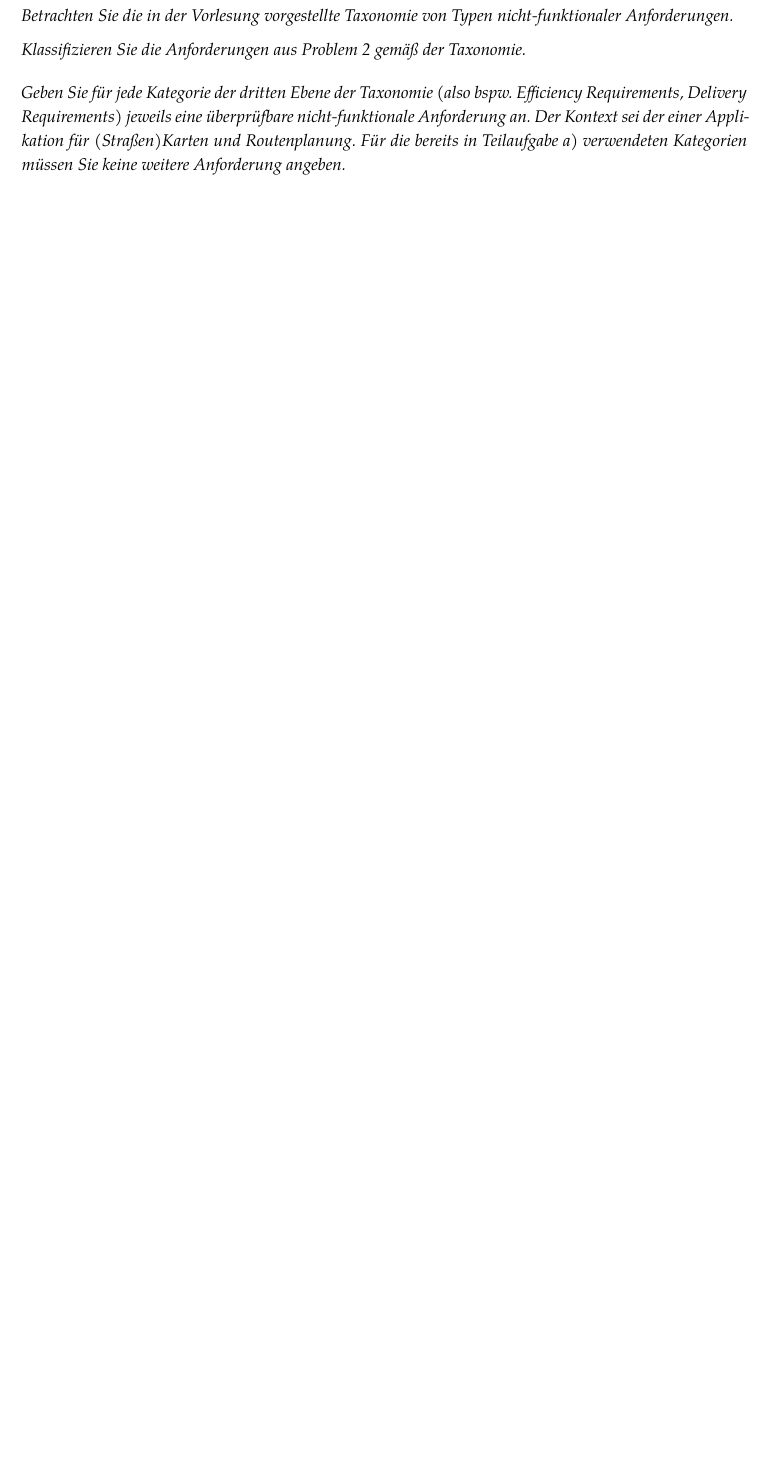
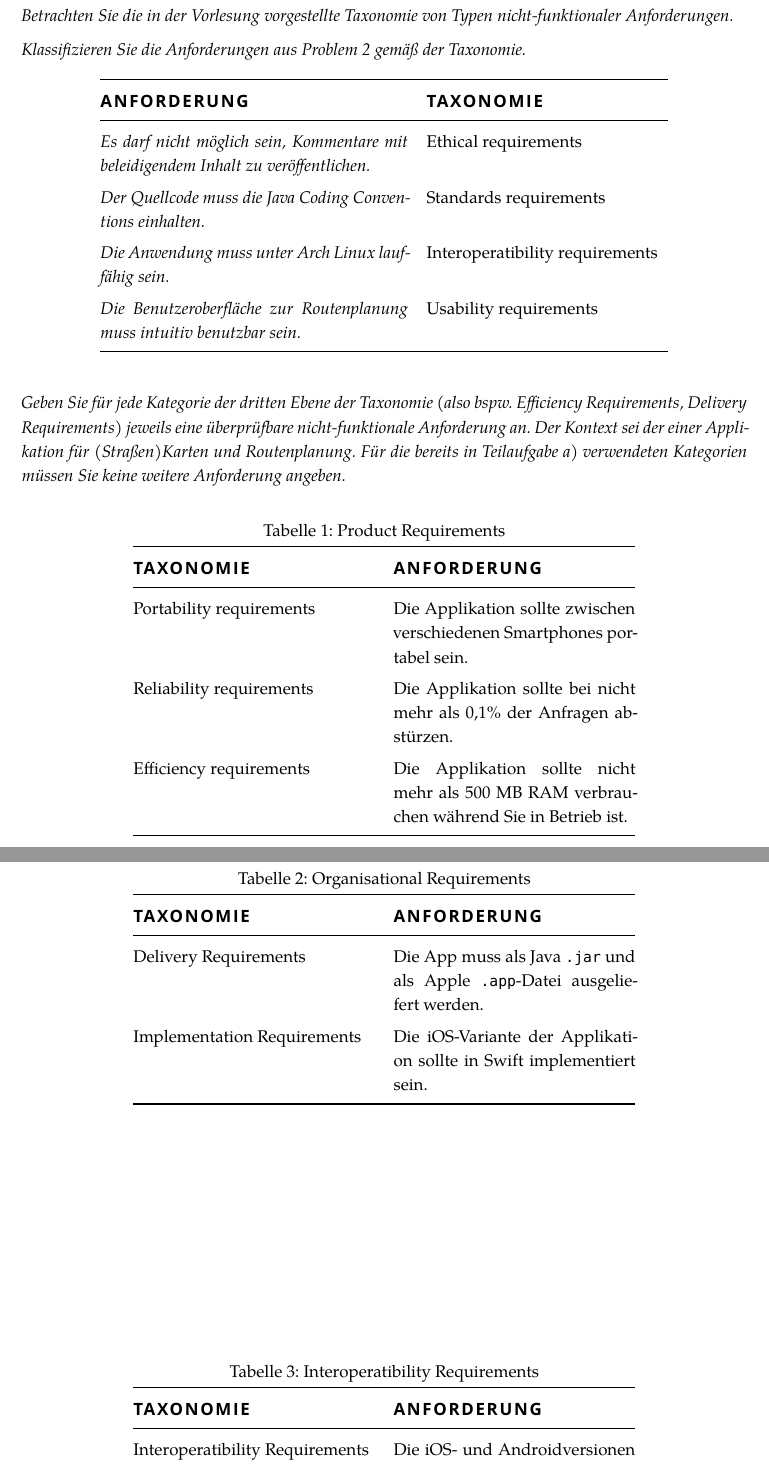
Before and after one commit to xfbs/se, a LaTeX problem sheet (exercises/ex03/solution/solution.tex): part of page 4 of 4 before the commit and two parts of pages 4 and 5 of 5 after it, the two joined at a grey line, cut so that both start at the same text, the shorter picture padded with empty space. Compiled offline with XeLaTeX; a missing font is replaced by an installed copy or a similar font.

Commit message:
updates solution

```diff
--- a/exercises/ex03/solution/solution.tex
+++ b/exercises/ex03/solution/solution.tex
@@ -144,6 +144,52 @@ Möchte man dennoch sicher sein, dass eine reibungslose Kommunikation zwischen u
 \medskip\noindent
 \emph{Klassifizieren Sie die Anforderungen aus Problem 2 gemäß der Taxonomie.}
 
+\begin{table}[!h]\centering\tablespacing{1.3}
+\begin{tabular}{@{}p{7cm}p{5.5cm}@{}}
+\toprule
+\caps{ANFORDERUNG} & \caps{TAXONOMIE}\\
+\midrule
+\emph{Es darf nicht möglich sein, Kommentare mit beleidigendem Inhalt zu veröffentlichen.} & Ethical requirements\\
+\emph{Der Quellcode muss die Java Coding Conventions einhalten.} & Standards requirements\\
+\emph{Die Anwendung muss unter Arch Linux lauffähig sein.} & Interoperatibility requirements\\
+\emph{Die Benutzeroberfläche zur Routenplanung muss intuitiv benutzbar sein.} & Usability requirements\\
+\bottomrule
+\end{tabular}
+\end{table}
+
 \bigskip\noindent
 \emph{Geben Sie für jede Kategorie der dritten Ebene der Taxonomie (also bspw. Efficiency Requirements, Delivery Requirements) jeweils eine überprüfbare nicht-funktionale Anforderung an. Der Kontext sei der einer Applikation für (Straßen)Karten und Routenplanung. Für die bereits in Teilaufgabe a) verwendeten Kategorien müssen Sie keine weitere Anforderung angeben.}
 
+\begin{table}[!h]\centering\tablespacing{1.3}
+\caption{Product Requirements}
+\begin{tabular}{@{}p{5.5cm}p{5.5cm}@{}}
+\toprule
+\caps{TAXONOMIE} & \caps{ANFORDERUNG}\\
+\midrule
+Portability requirements & Die Applikation sollte zwischen verschiedenen Smartphones portabel sein. \\
+Reliability requirements & Die Applikation sollte bei nicht mehr als 0,1\% der Anfragen abstürzen.\\
+Efficiency requirements & Die Applikation sollte nicht mehr als 500 MB RAM verbrauchen während Sie in Betrieb ist.\\
+\bottomrule
+\end{tabular}
+\end{table}
+
+\begin{table}[!h]\centering\tablespacing{1.3}
+\caption{Organisational Requirements}
+\begin{tabular}{@{}p{5.5cm}p{5.5cm}@{}}
+\toprule
+\caps{TAXONOMIE} & \caps{ANFORDERUNG}\\
+\midrule
+Delivery Requirements & Die App muss als Java \texttt{.jar} und als Apple \texttt{.app}-Datei ausgeliefert werden.\\
+Implementation Requirements & Die iOS-Variante der Applikation sollte in Swift implementiert sein.\\
+\bottomrule
+\end{tabular}
+\end{table}
+
+\begin{table}[!h]\centering\tablespacing{1.3}
+\caption{Interoperatibility Requirements}
+\begin{tabular}{@{}p{5.5cm}p{5.5cm}@{}}
+\toprule
+\caps{TAXONOMIE} & \caps{ANFORDERUNG}\\
+\midrule
+Interoperatibility Requirements & Die iOS- und Androidversionen der App sollten untereinander kompatibel sein, so dass User sich gegenseitig Koordinaten schicken können.\\
+Legislative Requirements & Die NSA und der BND müssen eine Schnittstelle haben, mit denen sie alle persönlichen Daten aller Benutzer mitlesen können.\\
```
Also changed, not shown: exercises/ex03/solution/solution.pdf, exercises/ex03/solution/solution.tex (4 more changed lines).
